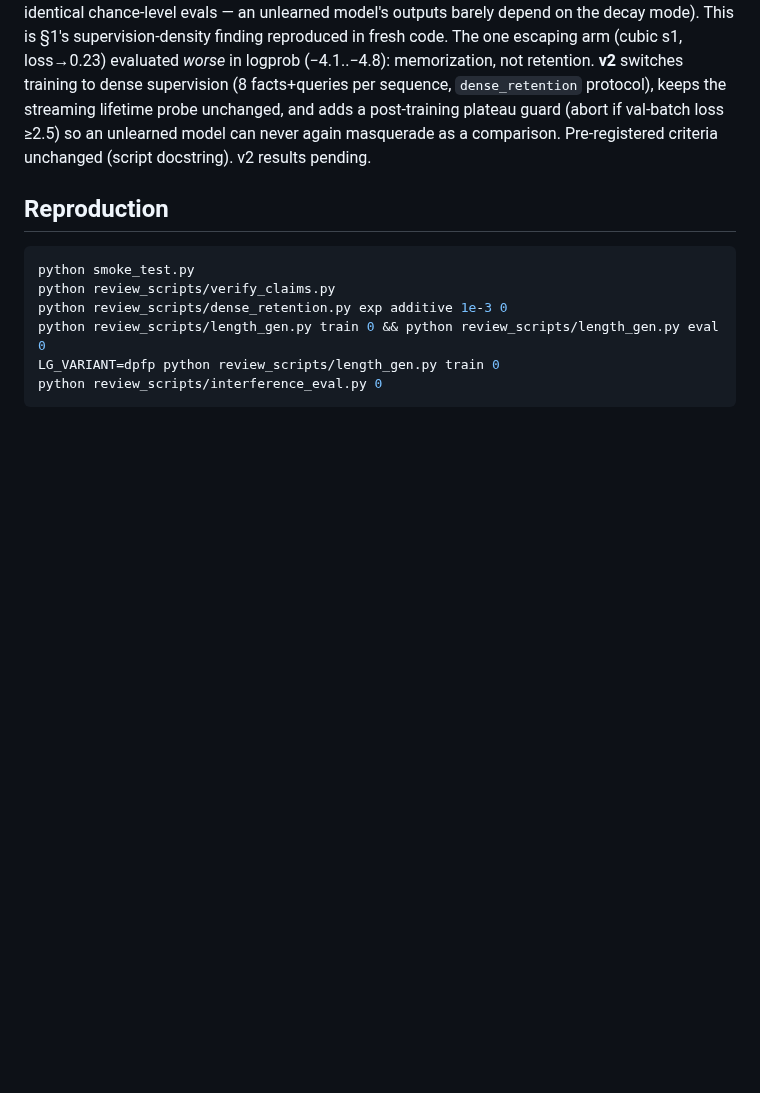
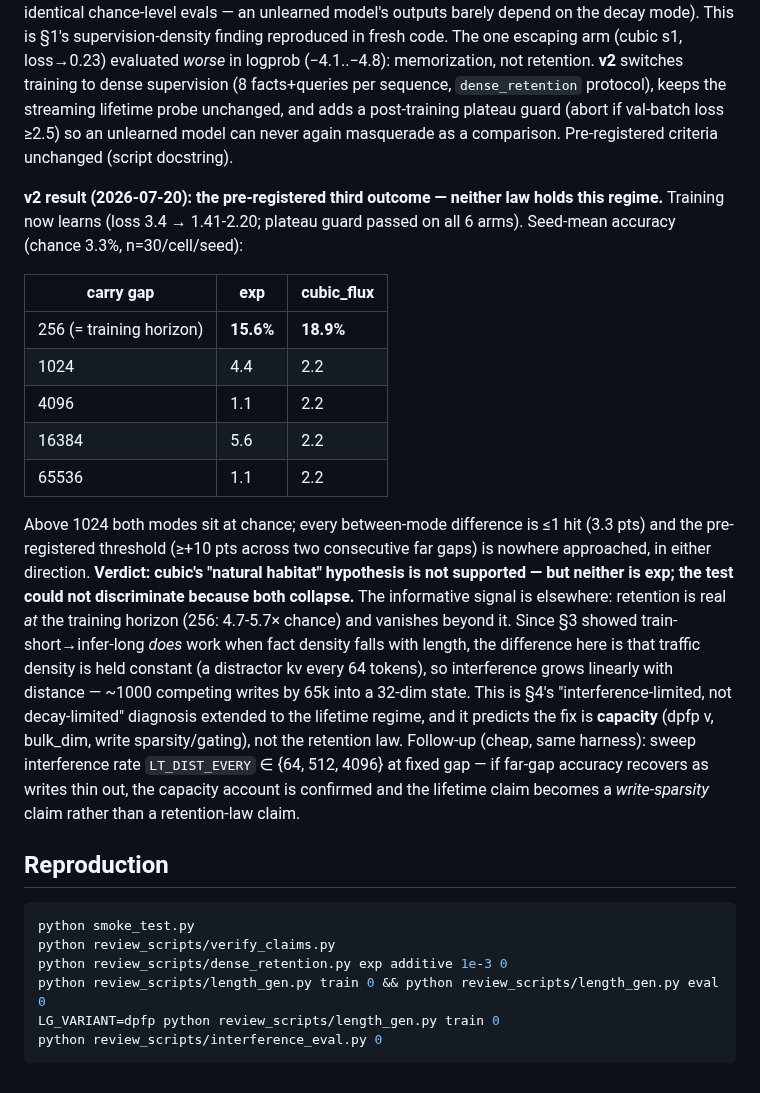
Before and after one commit to kayra-hn/HFP, a Markdown page: RESULTS.md, the part around the change. GitHub-like rendering; blank space fills up the shorter version.

Commit message:
RESULTS §17 v2 sonucu: on-kayitli ucuncu senaryo — iki yasa da omur rejimini tutamiyor (>1024 sansa cokuyor); egitim ufkunda retention gercek (256'da 4.7-5.7x sans). Teshis: §4 girisim-sinirliligi omur rejimine uzaniyor; sonraki test yazim-seyrekligi taramasi

```diff
--- a/RESULTS.md
+++ b/RESULTS.md
@@ -494,7 +494,37 @@ supervision (8 facts+queries per sequence, `dense_retention` protocol), keeps
 the streaming lifetime probe unchanged, and adds a post-training plateau guard
 (abort if val-batch loss ≥2.5) so an unlearned model can never again
 masquerade as a comparison. Pre-registered criteria unchanged (script
-docstring). v2 results pending.
+docstring).
+
+**v2 result (2026-07-20): the pre-registered third outcome — neither law holds
+this regime.** Training now learns (loss 3.4 → 1.41-2.20; plateau guard
+passed on all 6 arms). Seed-mean accuracy (chance 3.3%, n=30/cell/seed):
+
+| carry gap | exp | cubic_flux |
+|---|---|---|
+| 256 (= training horizon) | **15.6%** | **18.9%** |
+| 1024 | 4.4 | 2.2 |
+| 4096 | 1.1 | 2.2 |
+| 16384 | 5.6 | 2.2 |
+| 65536 | 1.1 | 2.2 |
+
+Above 1024 both modes sit at chance; every between-mode difference is ≤1 hit
+(3.3 pts) and the pre-registered threshold (≥+10 pts across two consecutive
+far gaps) is nowhere approached, in either direction. **Verdict: cubic's
+"natural habitat" hypothesis is not supported — but neither is exp; the test
+could not discriminate because both collapse.** The informative signal is
+elsewhere: retention is real *at* the training horizon (256: 4.7-5.7× chance)
+and vanishes beyond it. Since §3 showed train-short→infer-long *does* work
+when fact density falls with length, the difference here is that traffic
+density is held constant (a distractor kv every 64 tokens), so interference
+grows linearly with distance — ~1000 competing writes by 65k into a 32-dim
+state. This is §4's "interference-limited, not decay-limited" diagnosis
+extended to the lifetime regime, and it predicts the fix is **capacity**
+(dpfp ν, bulk_dim, write sparsity/gating), not the retention law. Follow-up
+(cheap, same harness): sweep interference rate `LT_DIST_EVERY` ∈ {64, 512,
+4096} at fixed gap — if far-gap accuracy recovers as writes thin out, the
+capacity account is confirmed and the lifetime claim becomes a
+*write-sparsity* claim rather than a retention-law claim.
 
 ## Reproduction
 
```
